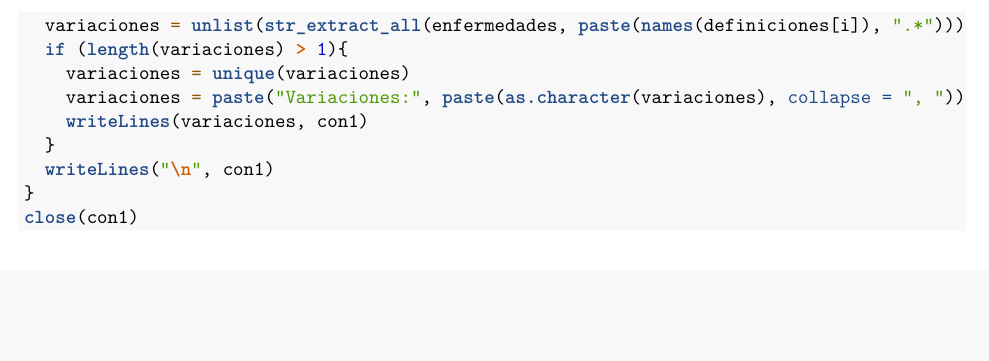
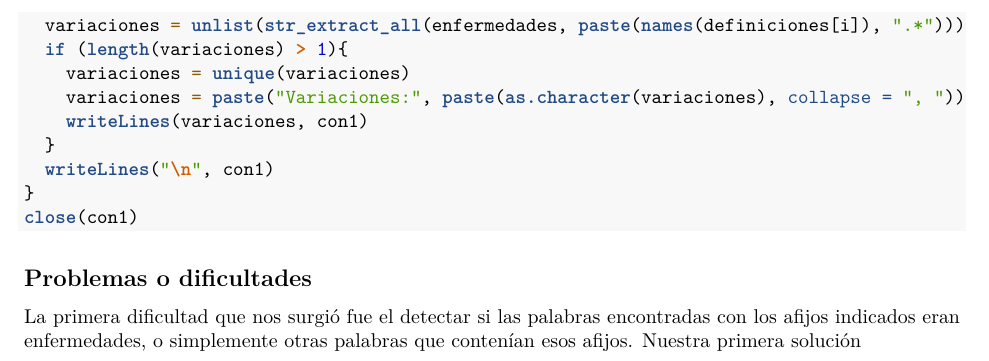
Before and after one commit to glpcc/Practica-PLN, an R Markdown document (PracticaParaMemoria.Rmd): part of page 5 of 5, cut so that both start at the same text, the shorter picture padded with empty space. Rendered offline with R 4.5, knitr and Pandoc, then LaTeX, with nearby package versions; some code elsewhere in the file could not run offline.

Commit message:
Update PracticaParaMemoria.Rmd

````diff
--- a/PracticaParaMemoria.Rmd
+++ b/PracticaParaMemoria.Rmd
@@ -206,3 +206,6 @@ for (i in 1:length(definiciones)){
 }
 close(con1)
 ```
+
+## Problemas o dificultades
+La primera dificultad que nos surgió fue el detectar si las palabras encontradas con los afijos indicados eran enfermedades, o simplemente otras palabras que contenían esos afijos. Nuestra primera solución
````
